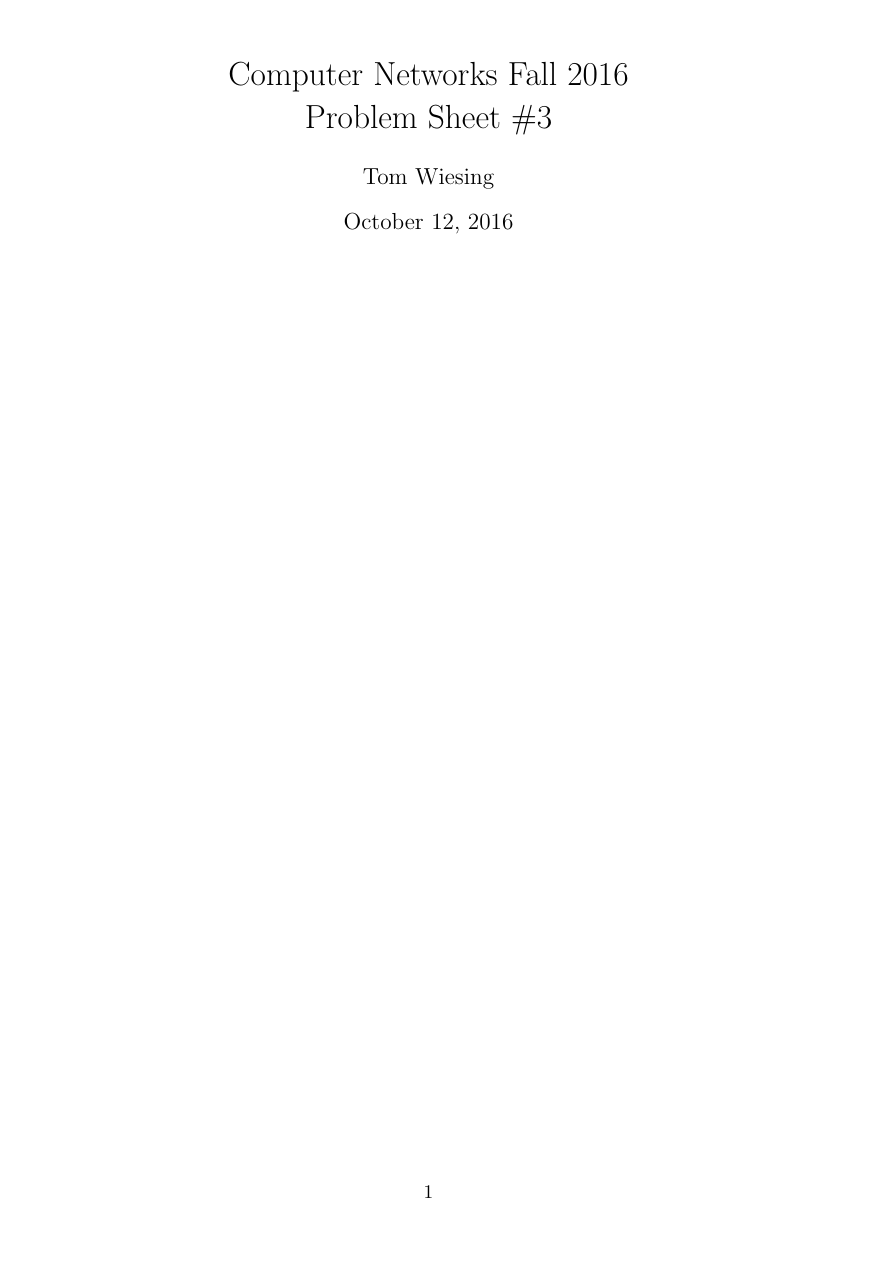
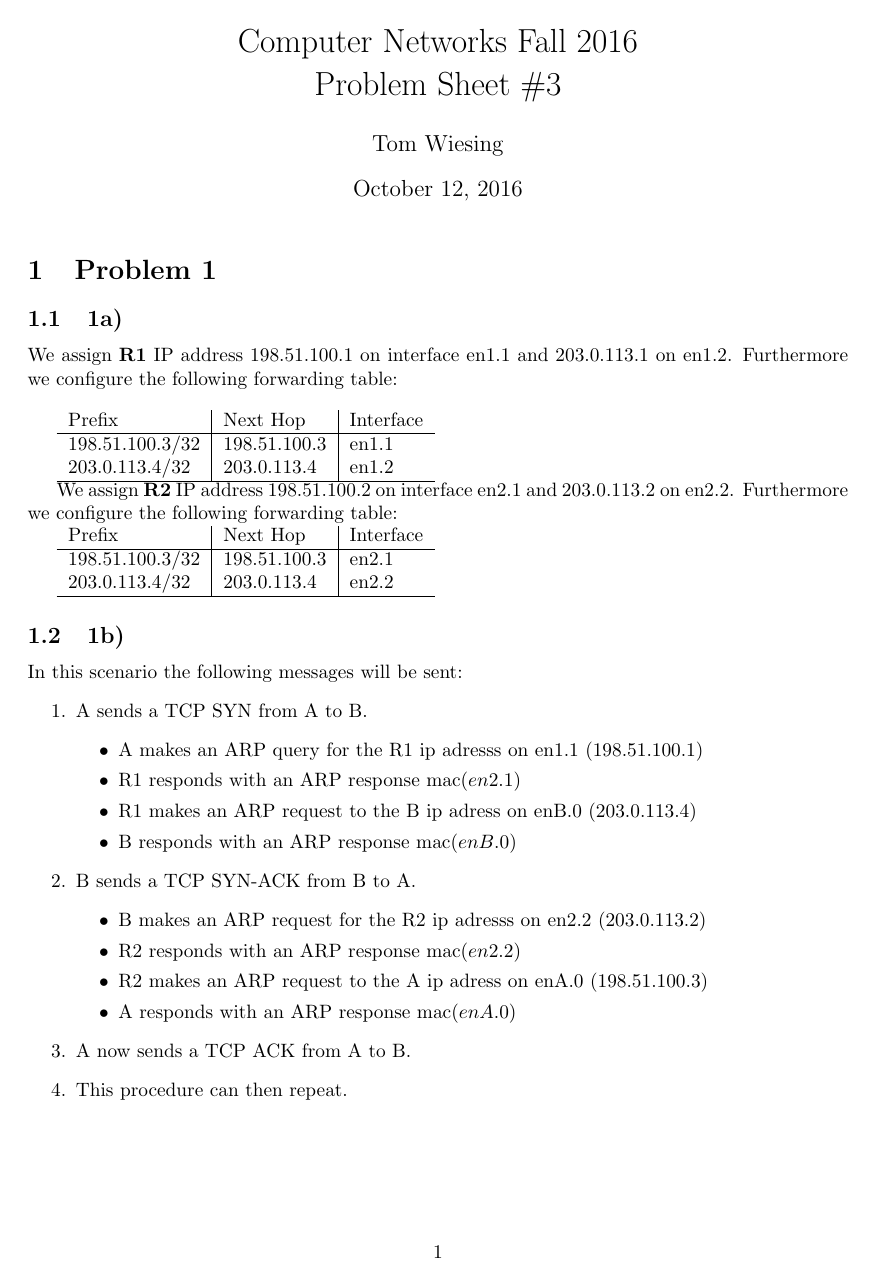
Before and after one commit to tkw1536/CN2016Course, a LaTeX problem sheet (hw3/s3.tex): the whole page before the commit and page 1 of 2 after it. Compiled offline with pdfLaTeX.

Commit message:
Homework 3

```diff
--- a/hw3/s3.tex
+++ b/hw3/s3.tex
@@ -9,6 +9,7 @@
 \usepackage{graphicx}
 \usepackage{listings}
 \usepackage{hyperref}
+\usepackage{a4wide}
 \usepackage[show]{ed}
 
 \usepackage[english]{babel}
@@ -20,3 +21,46 @@
 \begin{document}
 \maketitle
 
+\section{Problem 1}
+\subsection{1a)}
+We assign \textbf{R1} IP address 198.51.100.1 on interface en1.1 and 203.0.113.1 on en1.2. Furthermore we configure the following forwarding table: \\
+
+\begin{tabular}{ l | l | l}
+  Prefix & Next Hop & Interface \\
+  \hline
+  198.51.100.3/32 & 198.51.100.3 & en1.1 \\
+  203.0.113.4/32 & 203.0.113.4 & en1.2 \\
+  \hline
+\end{tabular}
+
+We assign \textbf{R2} IP address 198.51.100.2 on interface en2.1 and 203.0.113.2 on en2.2. Furthermore we configure the following forwarding table:
+
+\begin{tabular}{ l | l | l}
+  Prefix & Next Hop & Interface \\
+  \hline
+  198.51.100.3/32 & 198.51.100.3 & en2.1 \\
+  203.0.113.4/32 & 203.0.113.4 & en2.2 \\
+  \hline
+\end{tabular}
+
+\subsection{1b)}
+
+In this scenario the following messages will be sent:
+\begin{enumerate}
+  \item A sends a TCP SYN from A to B.
+  \begin{itemize}
+    \item A makes an ARP query for the R1 ip adresss on en1.1 (198.51.100.1)
+    \item R1 responds with an ARP response $\text{mac}(en2.1)$
+    \item R1 makes an ARP request to the B ip adress on enB.0 (203.0.113.4)
+    \item B responds with an ARP response $\text{mac}(enB.0)$
+  \end{itemize}
+  \item B sends a TCP SYN-ACK from B to A.
+  \begin{itemize}
+    \item B makes an ARP request for the R2 ip adresss on en2.2 (203.0.113.2)
+    \item R2 responds with an ARP response $\text{mac}(en2.2)$
+    \item R2 makes an ARP request to the A ip adress on enA.0 (198.51.100.3)
+    \item A responds with an ARP response $\text{mac}(enA.0)$
+  \end{itemize}
+  \item A now sends a TCP ACK from A to B.
+  \item This procedure can then repeat.
+\end{enumerate}
```
Also changed, not shown: hw3/p3.pdf (added), hw3/s3.pdf, hw3/s3.tex (59 more changed lines).
